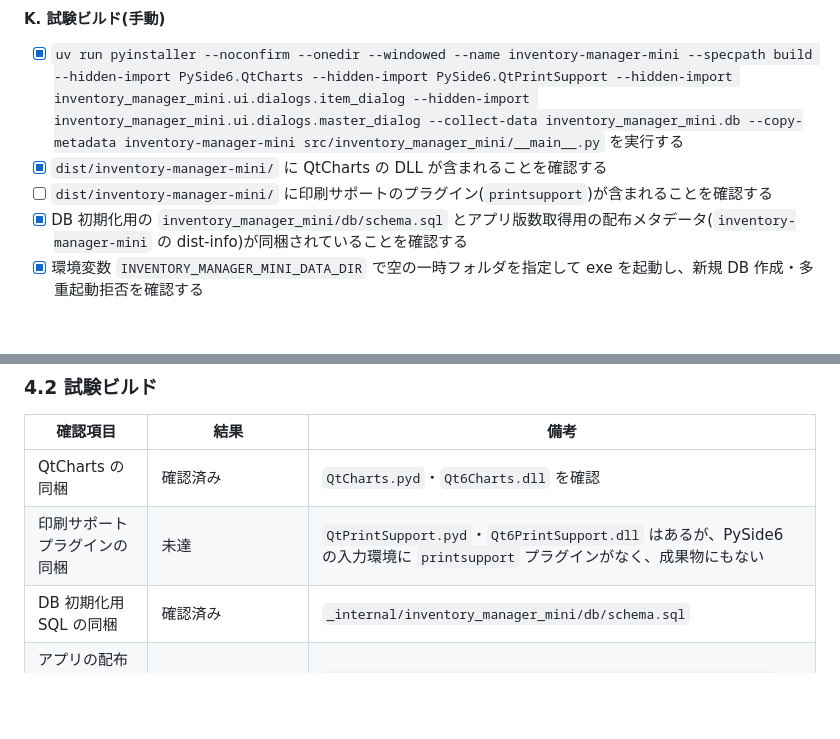
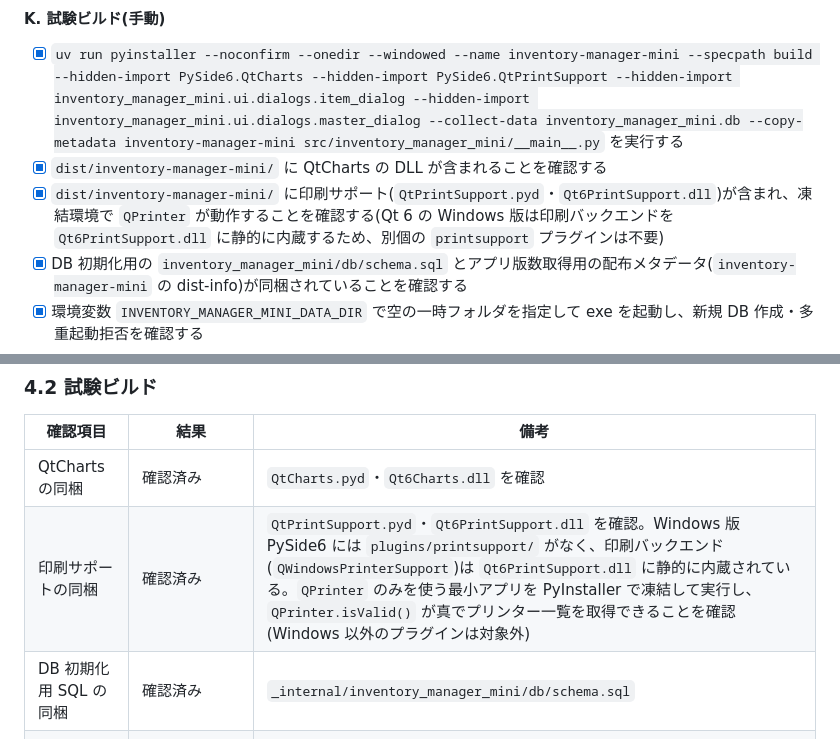
Before and after one commit to sho-kawasaki-dd/inventory-management-app, a Markdown page: docs/実装計画書_Phase2.md, 2 parts joined by grey strips. GitHub-like rendering; blank space fills up the shorter version.

Commit message:
feat: update PyInstaller build checklist to confirm inclusion of print support and QtCharts

```diff
--- a/docs/実装計画書_Phase2.md
+++ b/docs/実装計画書_Phase2.md
@@ -276,7 +276,7 @@
 
 - [x] `uv run pyinstaller --noconfirm --onedir --windowed --name inventory-manager-mini --specpath build --hidden-import PySide6.QtCharts --hidden-import PySide6.QtPrintSupport --hidden-import inventory_manager_mini.ui.dialogs.item_dialog --hidden-import inventory_manager_mini.ui.dialogs.master_dialog --collect-data inventory_manager_mini.db --copy-metadata inventory-manager-mini src/inventory_manager_mini/__main__.py` を実行する
 - [x] `dist/inventory-manager-mini/` に QtCharts の DLL が含まれることを確認する
-- [ ] `dist/inventory-manager-mini/` に印刷サポートのプラグイン(`printsupport`)が含まれることを確認する
+- [x] `dist/inventory-manager-mini/` に印刷サポート(`QtPrintSupport.pyd`・`Qt6PrintSupport.dll`)が含まれ、凍結環境で `QPrinter` が動作することを確認する(Qt 6 の Windows 版は印刷バックエンドを `Qt6PrintSupport.dll` に静的に内蔵するため、別個の `printsupport` プラグインは不要)
 - [x] DB 初期化用の `inventory_manager_mini/db/schema.sql` とアプリ版数取得用の配布メタデータ(`inventory-manager-mini` の dist-info)が同梱されていることを確認する
 - [x] 環境変数 `INVENTORY_MANAGER_MINI_DATA_DIR` で空の一時フォルダを指定して exe を起動し、新規 DB 作成・多重起動拒否を確認する
 - [ ] exe から品目を登録し、DB に保存されることを確認する
@@ -307,7 +307,7 @@
 | 確認項目 | 結果 | 備考 |
 | --- | --- | --- |
 | QtCharts の同梱 | 確認済み | `QtCharts.pyd`・`Qt6Charts.dll` を確認 |
-| 印刷サポートプラグインの同梱 | 未達 | `QtPrintSupport.pyd`・`Qt6PrintSupport.dll` はあるが、PySide6 の入力環境に `printsupport` プラグインがなく、成果物にもない |
+| 印刷サポートの同梱 | 確認済み | `QtPrintSupport.pyd`・`Qt6PrintSupport.dll` を確認。Windows 版 PySide6 には `plugins/printsupport/` がなく、印刷バックエンド(`QWindowsPrinterSupport`)は `Qt6PrintSupport.dll` に静的に内蔵されている。`QPrinter` のみを使う最小アプリを PyInstaller で凍結して実行し、`QPrinter.isValid()` が真でプリンター一覧を取得できることを確認(Windows 以外のプラグインは対象外) |
 | DB 初期化用 SQL の同梱 | 確認済み | `_internal/inventory_manager_mini/db/schema.sql` |
 | アプリの配布メタデータの同梱 | 確認済み | `_internal/inventory_manager_mini-0.1.0.dist-info/METADATA` |
 | exe の起動・DB 作成 | 確認済み | 一時保存先に DB・ログを作成 |
```
